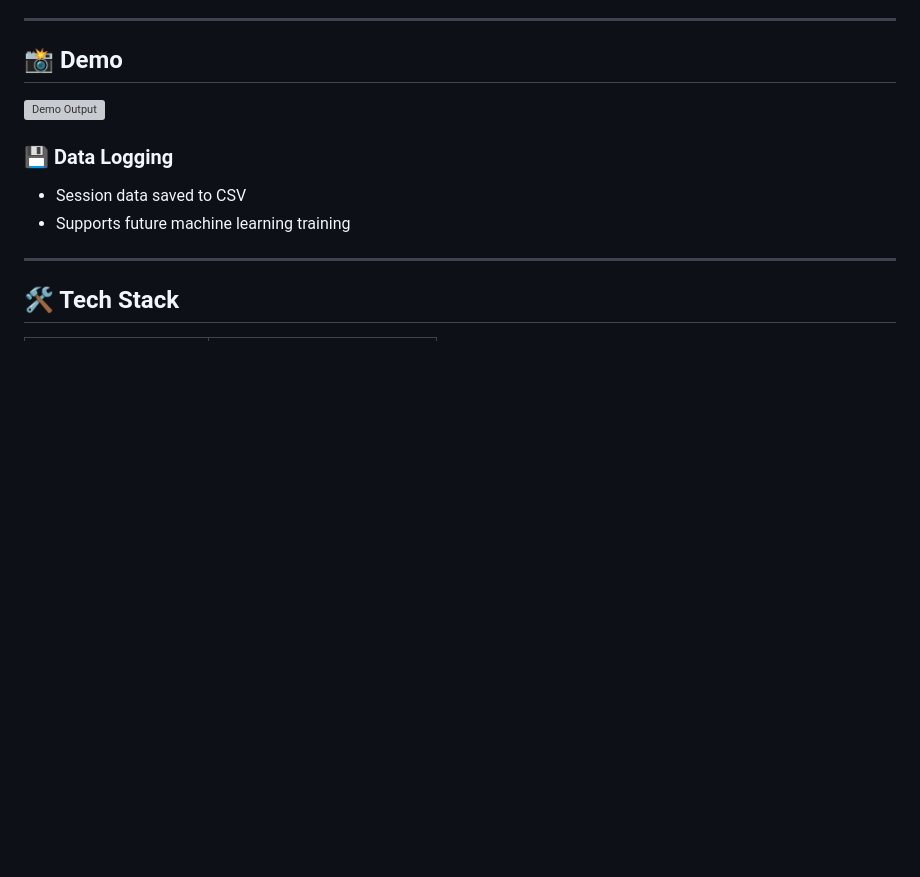
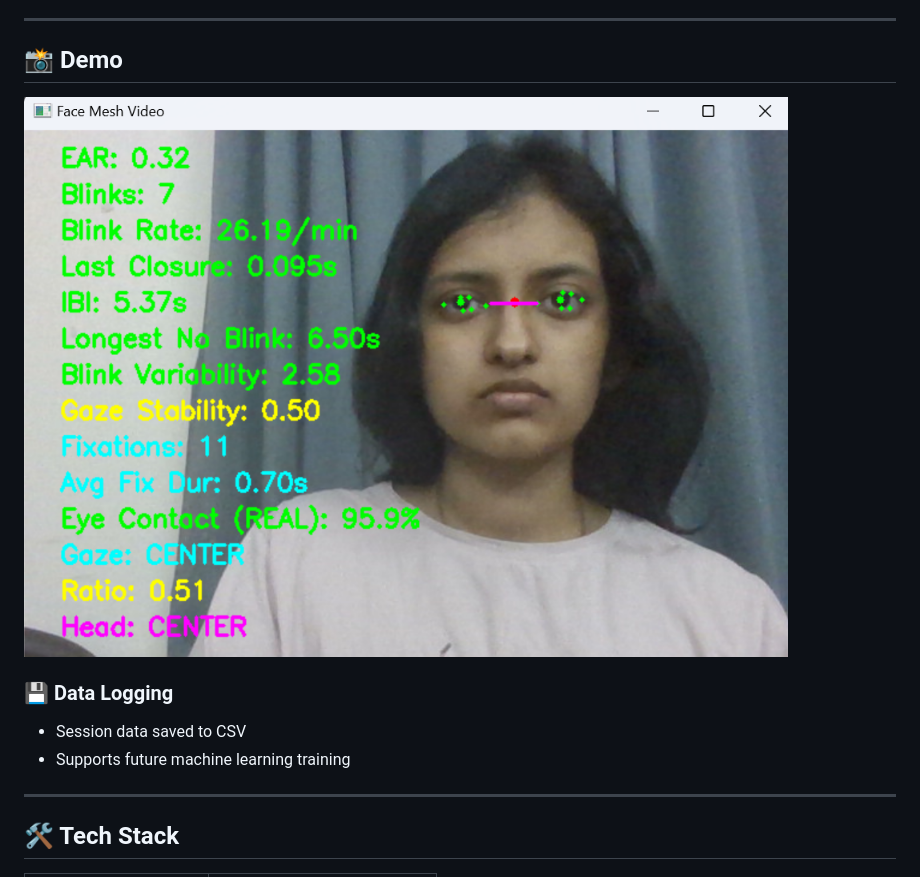
Before and after one commit to RitulShree/AI-Based-Eye-Contact-Detection-System-for-Autism-Therapy-Support, a Markdown page: README.md, the part around the change. Drawn GitHub-style; blank space fills up the shorter version; grey boxes are pictures that could not be loaded.

```diff
--- a/README.md
+++ b/README.md
@@ -73,7 +73,7 @@ Video Input → Face Detection → Eye Landmark Extraction
 
 ## 📸 Demo
 
-![Demo Output](photos/img.png)
+![Demo Output](img.png)
 
 ### 💾 Data Logging
 
```
